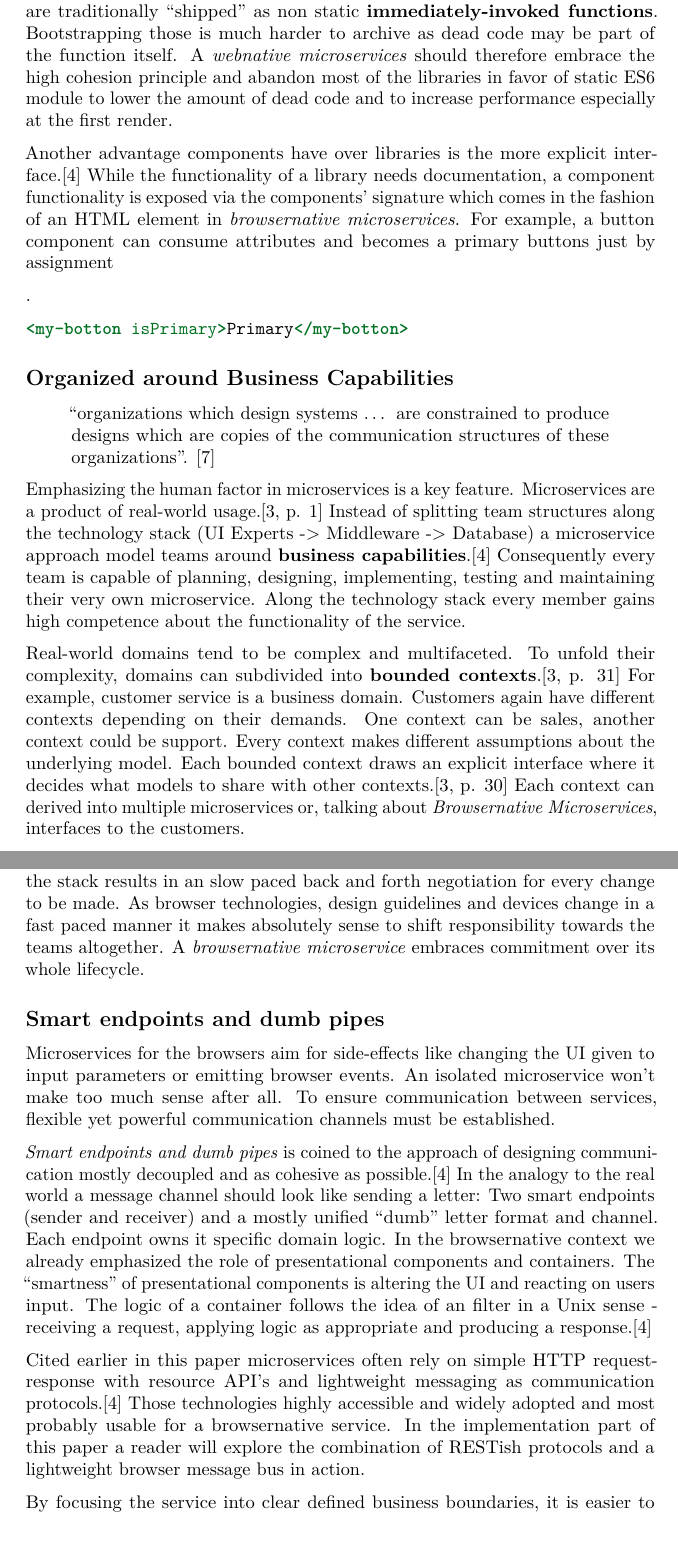
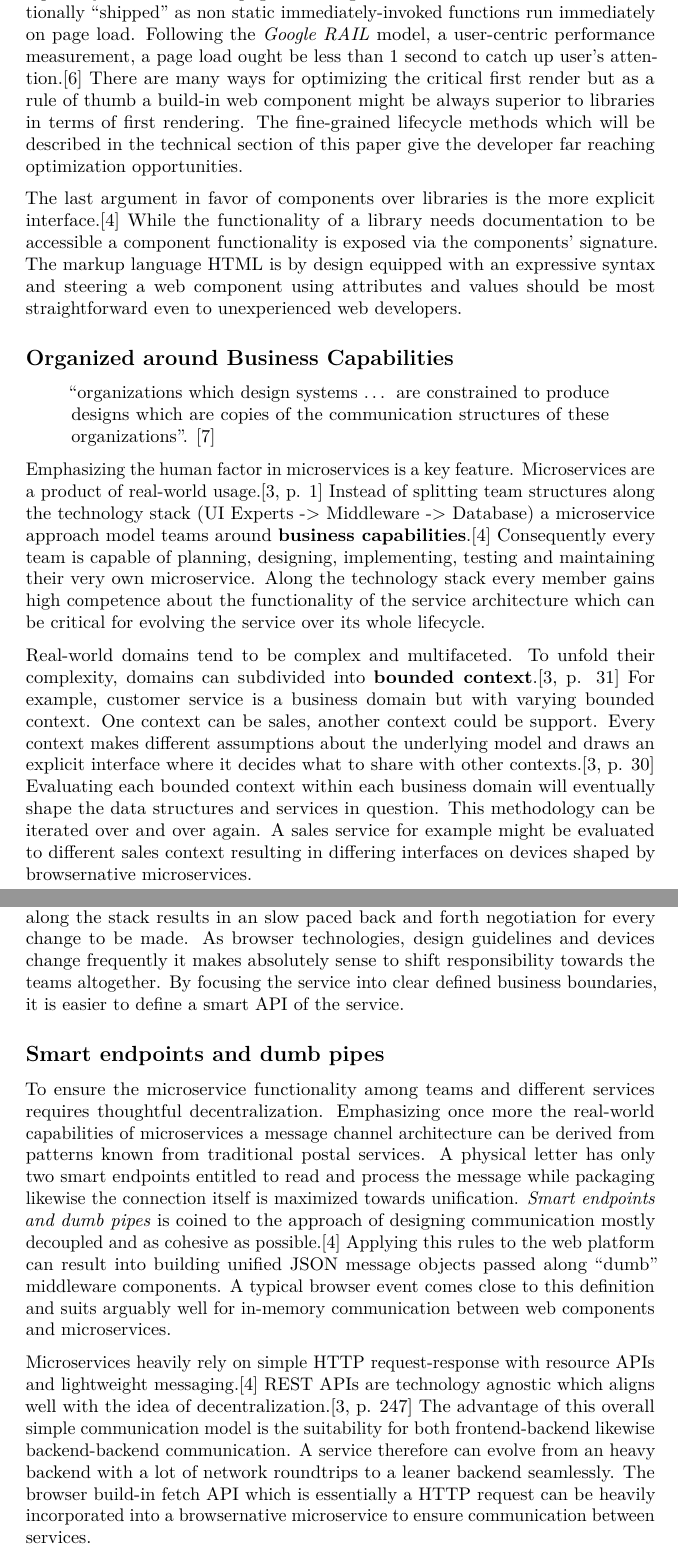
Before and after one commit to ja0nz/bachelorarbeit, a LaTeX paper (paper.tex): two parts of pages 6 and 7 of 27 before the commit and two parts of pages 6 and 7 of 28 after it, joined at a grey line, cut so that both start at the same text. Compiled offline with pdfLaTeX.

Commit message:
pdf/tex build

```diff
--- a/paper.tex
+++ b/paper.tex
@@ -325,23 +298,0 @@ tools for the web, like Webpack 2 or Rollup offer this feature which
-relies heavily on the static structure on ES6 modules.{[}6{]} Libraries
-for the browsers are traditionally ``shipped'' as non static
-\textbf{immediately-invoked functions}. Bootstrapping those is much
-harder to archive as dead code may be part of the function itself. A
-\emph{webnative microservices} should therefore embrace the high
-cohesion principle and abandon most of the libraries in favor of static
-ES6 module to lower the amount of dead code and to increase performance
-especially at the first render.
-
-Another advantage components have over libraries is the more explicit
-interface.{[}4{]} While the functionality of a library needs
-documentation, a component functionality is exposed via the components'
-signature which comes in the fashion of an HTML element in
-\emph{browsernative microservices}. For example, a button component can
-consume attributes and becomes a primary buttons just by assignment
-
-.
-
-\begin{Shaded}
-\begin{Highlighting}[]
-\KeywordTok{<my-botton}\OtherTok{ isPrimary}\KeywordTok{>}\NormalTok{Primary}\KeywordTok{</my-botton>}
-\end{Highlighting}
-\end{Shaded}
@@ -348,3 +328,21 @@ consume attributes and becomes a primary buttons just by assignment
+and especially the critical first page rendering. Libraries for the
+browsers are traditionally ``shipped'' as non static immediately-invoked
+functions run immediately on page load. Following the \emph{Google RAIL}
+model, a user-centric performance measurement, a page load ought be less
+than 1 second to catch up user's attention.{[}6{]} There are many ways
+for optimizing the critical first render but as a rule of thumb a
+build-in web component might be always superior to libraries in terms of
+first rendering. The fine-grained lifecycle methods which will be
+described in the technical section of this paper give the developer far
+reaching optimization opportunities.
+
+The last argument in favor of components over libraries is the more
+explicit interface.{[}4{]} While the functionality of a library needs
+documentation to be accessible a component functionality is exposed via
+the components' signature. The markup language HTML is by design
+equipped with an expressive syntax and steering a web component using
+attributes and values should be most straightforward even to
+unexperienced web developers.
 
 \subsection{Organized around Business
 Capabilities}\label{organized-around-business-capabilities}
@@ -363,18 +361,21 @@ approach model teams around \textbf{business capabilities}.{[}4{]}
 Consequently every team is capable of planning, designing, implementing,
 testing and maintaining their very own microservice. Along the
 technology stack every member gains high competence about the
-functionality of the service.
+functionality of the service architecture which can be critical for
+evolving the service over its whole lifecycle.
 
 Real-world domains tend to be complex and multifaceted. To unfold their
-complexity, domains can subdivided into \textbf{bounded contexts}.{[}3,
-p. 31{]} For example, customer service is a business domain. Customers
-again have different contexts depending on their demands. One context
-can be sales, another context could be support. Every context makes
-different assumptions about the underlying model. Each bounded context
-draws an explicit interface where it decides what models to share with
-other contexts.{[}3, p. 30{]} Each context can derived into multiple
-microservices or, talking about \emph{Browsernative Microservices},
-interfaces to the customers.
+complexity, domains can subdivided into \textbf{bounded context}.{[}3,
+p. 31{]} For example, customer service is a business domain but with
+varying bounded context. One context can be sales, another context could
+be support. Every context makes different assumptions about the
+underlying model and draws an explicit interface where it decides what
+to share with other contexts.{[}3, p. 30{]} Evaluating each bounded
+context within each business domain will eventually shape the data
+structures and services in question. This methodology can be iterated
+over and over again. A sales service for example might be evaluated to
+different sales context resulting in differing interfaces on devices
+shaped by browsernative microservices.
 
 By assigning service responsibility to a team, the so called
 \textbf{Definition of Done} (DoD) shifts from ``accomplishing projects''
@@ -392,7 +387,0 @@ story of an highly fragmented market along devices, operating systems,
-differing sizes and functionalities. Different devices again have
-different assumptions about the technology stack. Splitting teams along
-the stack results in an slow paced back and forth negotiation for every
-change to be made. As browser technologies, design guidelines and
-devices change in a fast paced manner it makes absolutely sense to shift
-responsibility towards the teams altogether. A \emph{browsernative
-microservice} embraces commitment over its whole lifecycle.
@@ -399,36 +393,37 @@ microservice} embraces commitment over its whole lifecycle.
+sizes and functionalities. Different devices again have different
+assumptions about the technology stack. Splitting teams along the stack
+results in an slow paced back and forth negotiation for every change to
+be made. As browser technologies, design guidelines and devices change
+frequently it makes absolutely sense to shift responsibility towards the
+teams altogether. By focusing the service into clear defined business
+boundaries, it is easier to define a smart API of the service.
 
 \subsection{Smart endpoints and dumb
 pipes}\label{smart-endpoints-and-dumb-pipes}
 
-Microservices for the browsers aim for side-effects like changing the UI
-given to input parameters or emitting browser events. An isolated
-microservice won't make too much sense after all. To ensure
-communication between services, flexible yet powerful communication
-channels must be established.
-
-\emph{Smart endpoints and dumb pipes} is coined to the approach of
-designing communication mostly decoupled and as cohesive as
-possible.{[}4{]} In the analogy to the real world a message channel
-should look like sending a letter: Two smart endpoints (sender and
-receiver) and a mostly unified ``dumb'' letter format and channel. Each
-endpoint owns it specific domain logic. In the browsernative context we
-already emphasized the role of presentational components and containers.
-The ``smartness'' of presentational components is altering the UI and
-reacting on users input. The logic of a container follows the idea of an
-filter in a Unix sense - receiving a request, applying logic as
-appropriate and producing a response.{[}4{]}
-
-Cited earlier in this paper microservices often rely on simple HTTP
-request-response with resource API's and lightweight messaging as
-communication protocols.{[}4{]} Those technologies highly accessible and
-widely adopted and most probably usable for a browsernative service. In
-the implementation part of this paper a reader will explore the
-combination of RESTish protocols and a lightweight browser message bus
-in action.
-
-By focusing the service into clear defined business boundaries, it is
-easier to define a smart API of the service which in our case will be a
-set of attributes for the HTML element bound to the service.
+To ensure the microservice functionality among teams and different
+services requires thoughtful decentralization. Emphasizing once more the
+real-world capabilities of microservices a message channel architecture
+can be derived from patterns known from traditional postal services. A
+physical letter has only two smart endpoints entitled to read and
+process the message while packaging likewise the connection itself is
+maximized towards unification. \emph{Smart endpoints and dumb pipes} is
+coined to the approach of designing communication mostly decoupled and
+as cohesive as possible.{[}4{]} Applying this rules to the web platform
+can result into building unified JSON message objects passed along
+``dumb'' middleware components. A typical browser event comes close to
+this definition and suits arguably well for in-memory communication
+between web components and microservices.
+
+Microservices heavily rely on simple HTTP request-response with resource
+APIs and lightweight messaging.{[}4{]} REST APIs are technology agnostic
+which aligns well with the idea of decentralization.{[}3, p. 247{]} The
+advantage of this overall simple communication model is the suitability
+for both frontend-backend likewise backend-backend communication. A
+service therefore can evolve from an heavy backend with a lot of network
+roundtrips to a leaner backend seamlessly. The browser build-in fetch
+API which is essentially a HTTP request can be heavily incorporated into
+a browsernative microservice to ensure communication between services.
 
 \subsection{Decentralized Governance}\label{decentralized-governance}
 
```
Also changed, not shown: paper.pdf, paper.tex (128 more changed lines).
